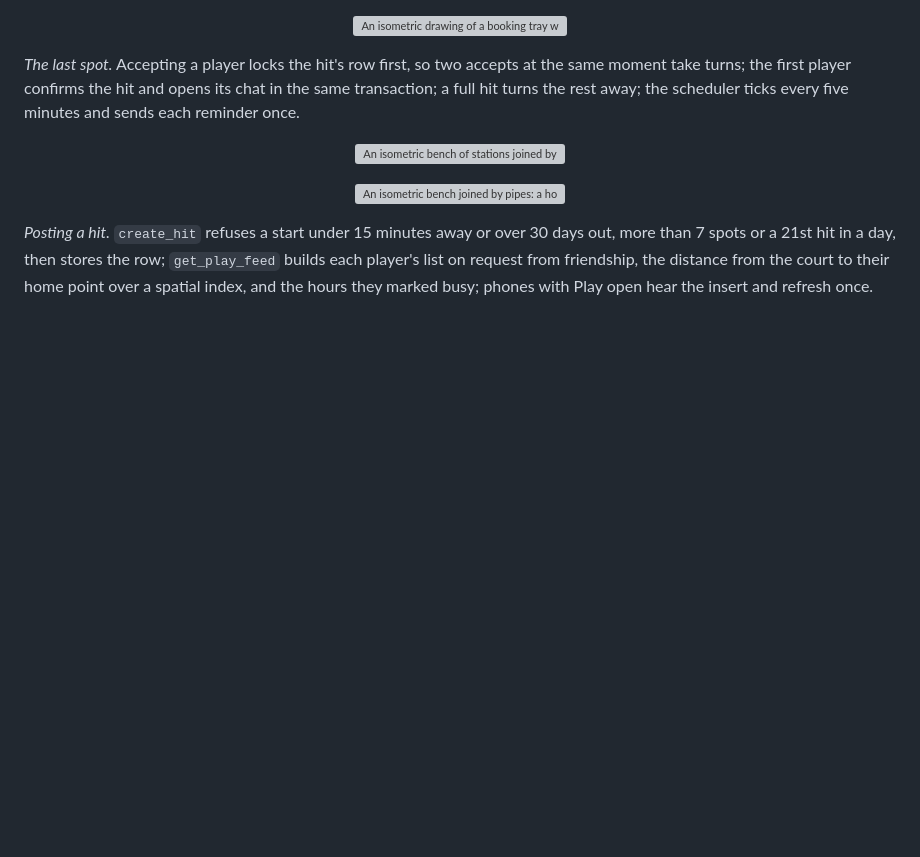
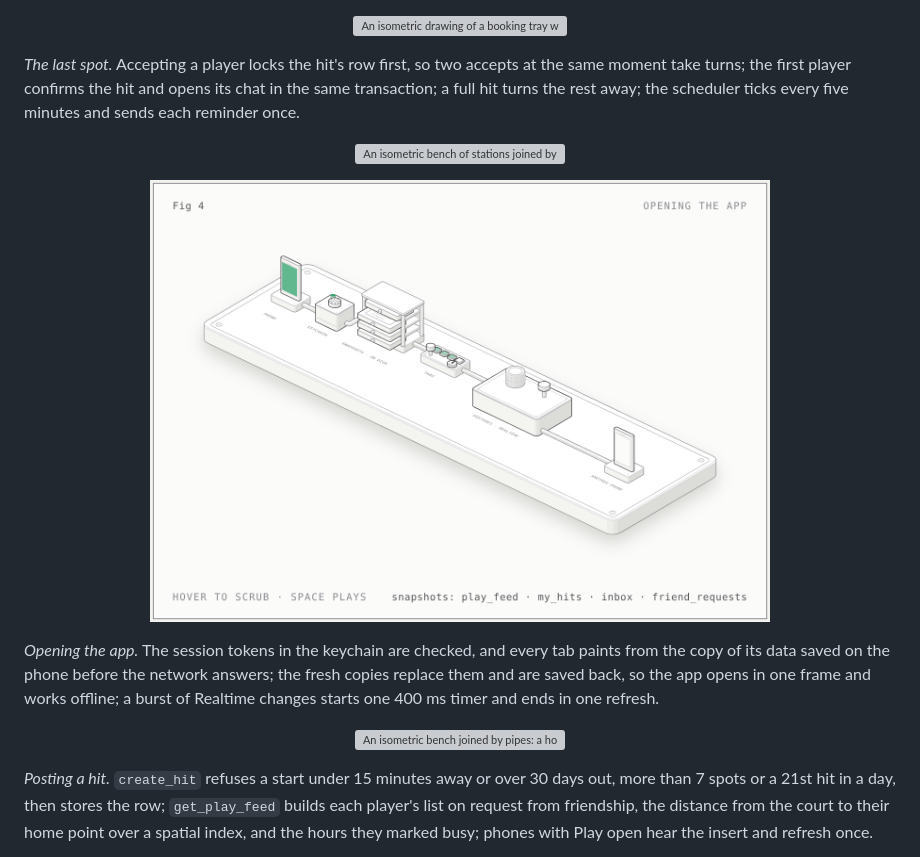
Before and after one commit to Charanjarugula/Congressional_app_challenge, a Markdown page: README.md, the part around the change. Drawn GitHub-style; pictures changed too: docs/figures/opening-the-app/opening-the-app.png (added); blank space fills up the shorter version; grey boxes are pictures that could not be loaded.

Commit message:
Add the opening-the-app figure: keychain, snapshots on disk, one debounced refresh

```diff
--- a/README.md
+++ b/README.md
@@ -103,6 +103,12 @@ Some source folders retain earlier names: `Features/Play` implements Explore and
 </p>
 
 <p align="center">
+  <a href="docs/figures/opening-the-app/index-light.html"><img src="docs/figures/opening-the-app/opening-the-app.png" width="620" alt="An isometric bench joined by pipes: a phone in a cradle, a keychain safe with a dial, a rack of four snapshot trays, a tabs board with four tiles and a timer, a database cabinet with a platter and a bell, and a second phone."></a>
+</p>
+
+*Opening the app.* The session tokens in the keychain are checked, and every tab paints from the copy of its data saved on the phone before the network answers; the fresh copies replace them and are saved back, so the app opens in one frame and works offline; a burst of Realtime changes starts one 400 ms timer and ends in one refresh.
+
+<p align="center">
   <a href="docs/figures/posting-a-hit/index-light.html"><img src="docs/figures/posting-a-hit/posting-a-hit.png" width="620" alt="An isometric bench joined by pipes: a host's phone, an API door, a database cabinet with four lift gates and a platter, a gearbox, a sorter rail with viewer cards, a distance dial, a busy mask and a friends flap, three trays, and two phones with the Play tab open."></a>
 </p>
 
```
Also changed, not shown: docs/figures/README.md (+2 -0 lines), 4 other files.
